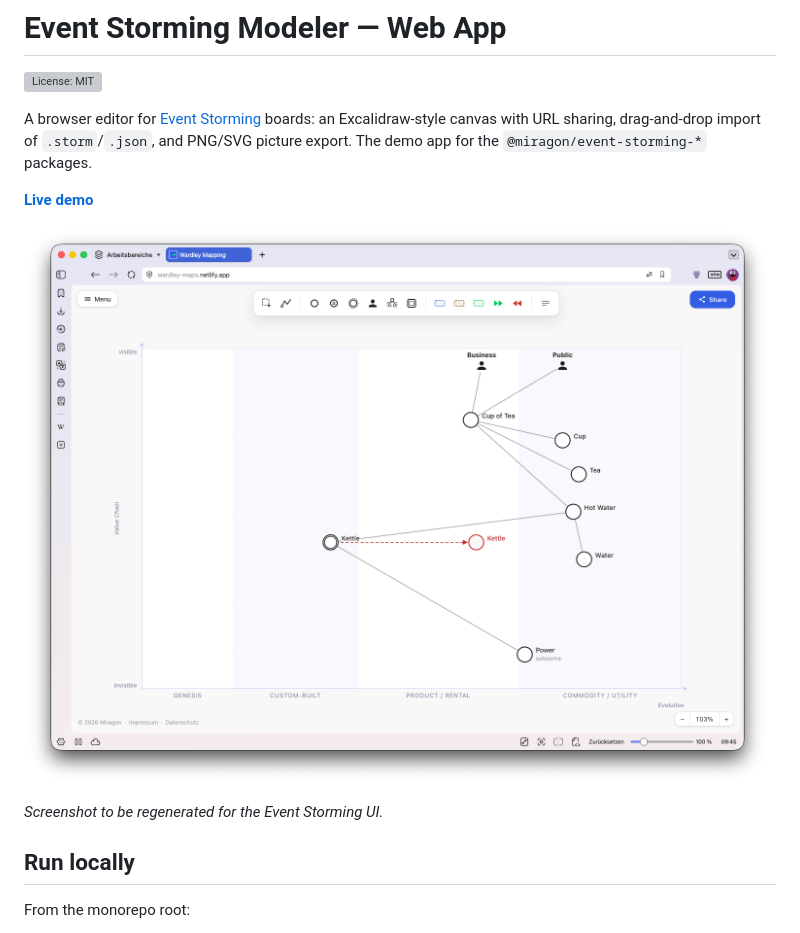
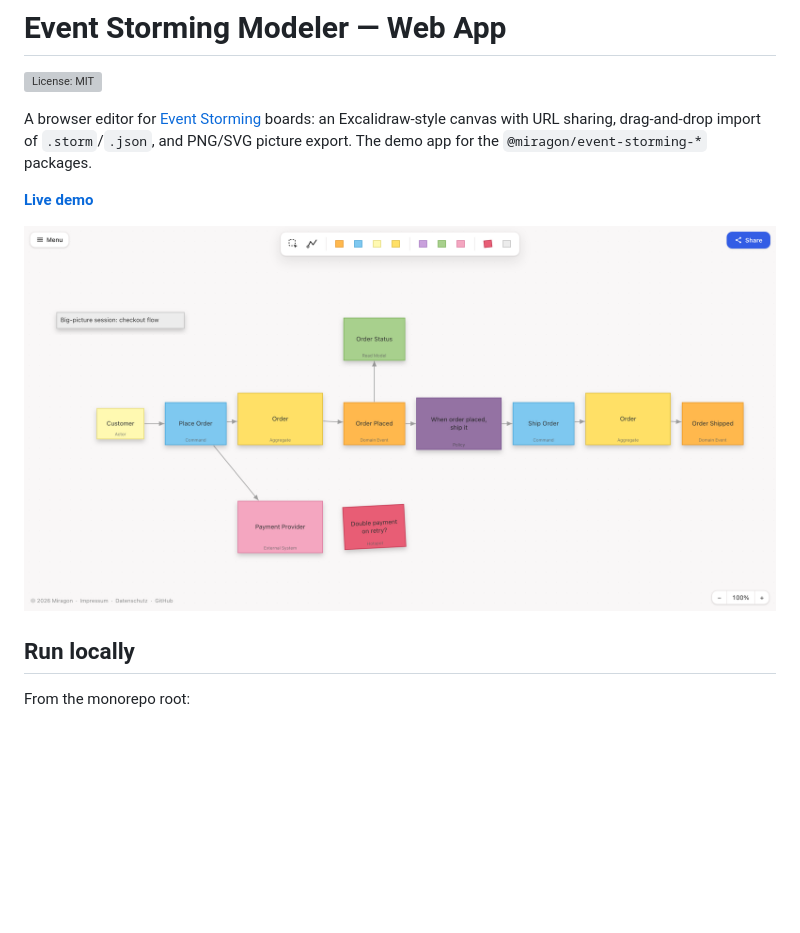
Before and after one commit to Miragon/event-storming-modeler, a Markdown page: apps/webapp/README.md, the part around the change. GitHub-like rendering; pictures changed too: docs/screenshots/editor.png; blank space fills up the shorter version; grey boxes are pictures that could not be loaded.

```diff
--- a/apps/webapp/README.md
+++ b/apps/webapp/README.md
@@ -9,8 +9,6 @@ The demo app for the `@miragon/event-storming-*` packages.
 **[Live demo](https://event-storming-modeler.netlify.app)**
 
 ![The web app](../../docs/screenshots/editor.png)
-
-_Screenshot to be regenerated for the Event Storming UI._
 
 ## Run locally
 
```
Also changed, not shown: README.md (+0 -2 lines), apps/vscode/README.md (+1 -2 lines), docs/screenshots/empty-state.png.
